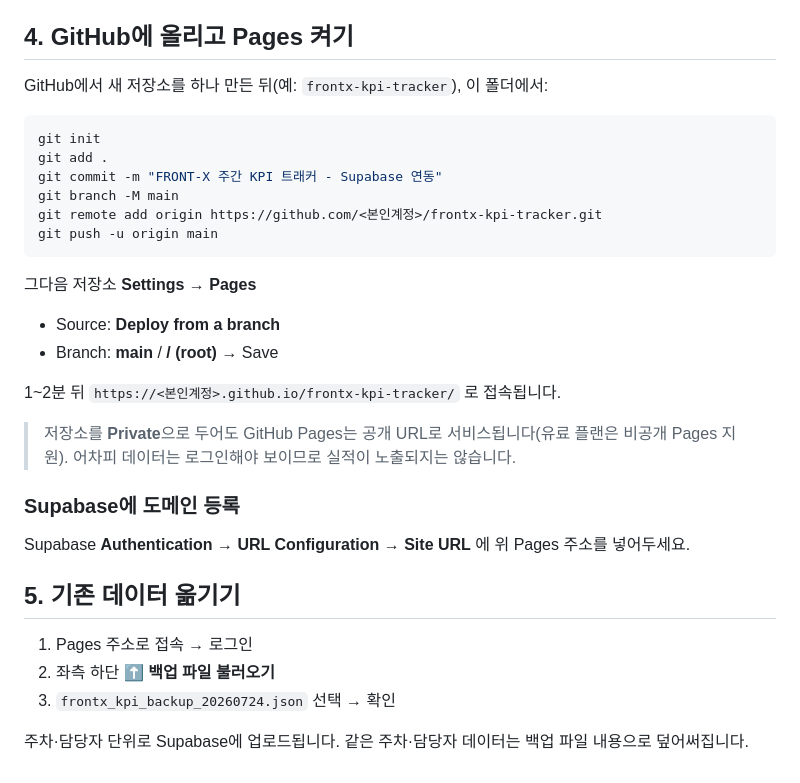
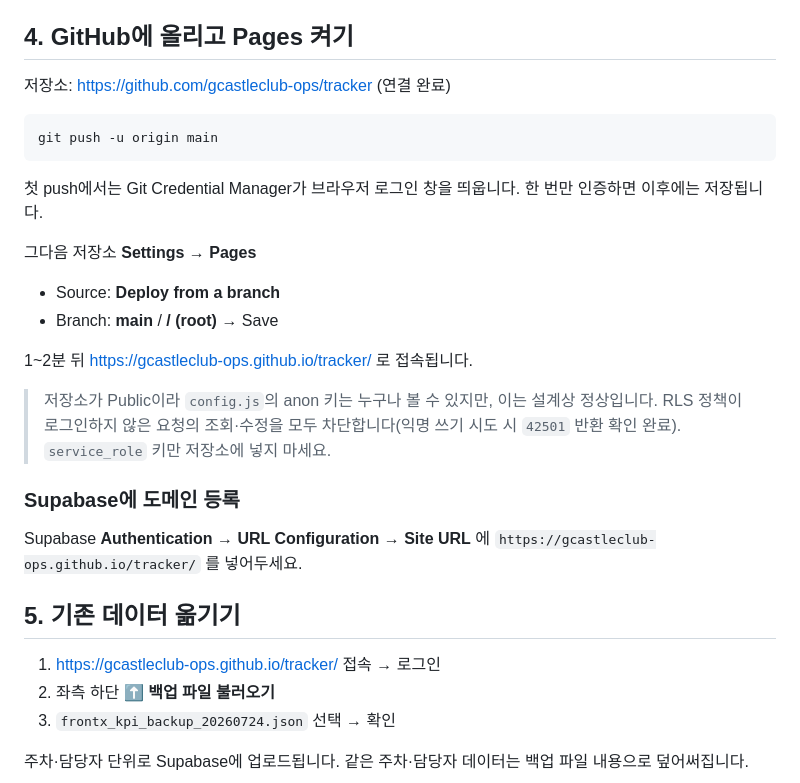
Before and after one commit to gcastleclub-ops/tracker, a Markdown page: README.md, the part around the change. GitHub-like rendering.

Commit message:
README: 실제 저장소/Pages 주소 반영
Co-Authored-By: Claude Opus 4.8 <noreply@anthropic.com>

````diff
--- a/README.md
+++ b/README.md
@@ -59,33 +59,30 @@ window.SUPABASE_CONFIG = {
 
 ## 4. GitHub에 올리고 Pages 켜기
 
-GitHub에서 새 저장소를 하나 만든 뒤(예: `frontx-kpi-tracker`), 이 폴더에서:
+저장소: https://github.com/gcastleclub-ops/tracker (연결 완료)
 
 ```bash
-git init
-git add .
-git commit -m "FRONT-X 주간 KPI 트래커 - Supabase 연동"
-git branch -M main
-git remote add origin https://github.com/<본인계정>/frontx-kpi-tracker.git
 git push -u origin main
 ```
+
+첫 push에서는 Git Credential Manager가 브라우저 로그인 창을 띄웁니다. 한 번만 인증하면 이후에는 저장됩니다.
 
 그다음 저장소 **Settings → Pages**
 
 - Source: **Deploy from a branch**
 - Branch: **main** / **/ (root)** → Save
 
-1~2분 뒤 `https://<본인계정>.github.io/frontx-kpi-tracker/` 로 접속됩니다.
+1~2분 뒤 https://gcastleclub-ops.github.io/tracker/ 로 접속됩니다.
 
-> 저장소를 **Private**으로 두어도 GitHub Pages는 공개 URL로 서비스됩니다(유료 플랜은 비공개 Pages 지원). 어차피 데이터는 로그인해야 보이므로 실적이 노출되지는 않습니다.
+> 저장소가 Public이라 `config.js`의 anon 키는 누구나 볼 수 있지만, 이는 설계상 정상입니다. RLS 정책이 로그인하지 않은 요청의 조회·수정을 모두 차단합니다(익명 쓰기 시도 시 `42501` 반환 확인 완료). `service_role` 키만 저장소에 넣지 마세요.
 
 ### Supabase에 도메인 등록
 
-Supabase **Authentication → URL Configuration → Site URL** 에 위 Pages 주소를 넣어두세요.
+Supabase **Authentication → URL Configuration → Site URL** 에 `https://gcastleclub-ops.github.io/tracker/` 를 넣어두세요.
 
 ## 5. 기존 데이터 옮기기
 
-1. Pages 주소로 접속 → 로그인
+1. https://gcastleclub-ops.github.io/tracker/ 접속 → 로그인
 2. 좌측 하단 **⬆ 백업 파일 불러오기**
 3. `frontx_kpi_backup_20260724.json` 선택 → 확인
 
````
